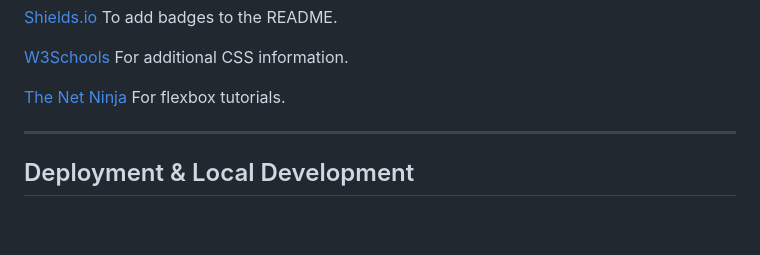
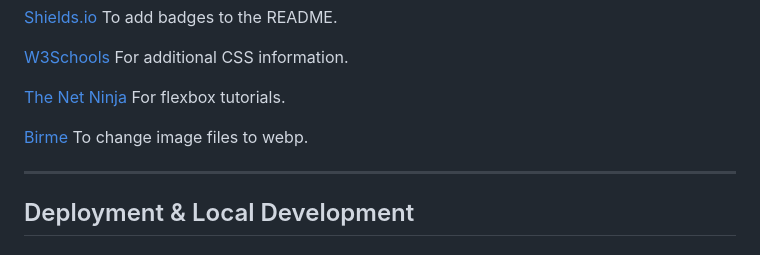
Before and after one commit to ruthpolly/Gluten-Free-Goodies, a Markdown page: README.md, the part around the change. Drawn GitHub-style; blank space fills up the shorter version.

Commit message:
add birme to resources used section in readme

```diff
--- a/README.md
+++ b/README.md
@@ -195,6 +195,8 @@ Google Dev Tools - To troubleshoot and test features, solve issues with responsi
 [W3Schools](https://www.w3schools.com/) For additional CSS information.
 
 [The Net Ninja](https://www.youtube.com/c/TheNetNinja?app=desktop) For flexbox tutorials.
+
+[Birme](https://www.birme.net/?no_resize=true&image_format=webp) To change image files to webp.
 
 - - -
 
```
